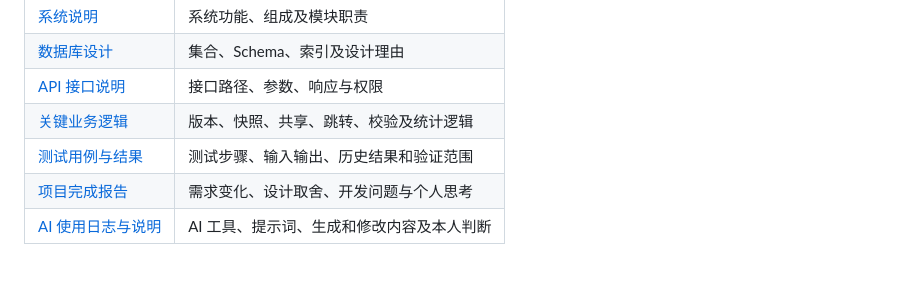
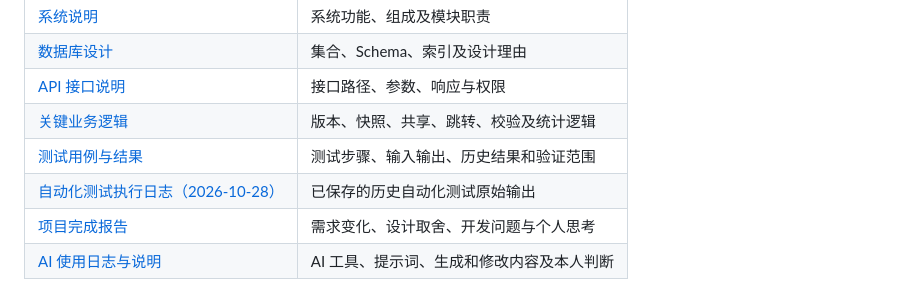
Before and after one commit to winkwinkk/mongodb-questionnaire-homework, a Markdown page: 阶段二/README.md, the part around the change. GitHub-like rendering.

```diff
--- a/阶段二/README.md
+++ b/阶段二/README.md
@@ -305,5 +305,6 @@ work2/
 | [API 接口说明](docs/API.md) | 接口路径、参数、响应与权限 |
 | [关键业务逻辑](docs/key-logic.md) | 版本、快照、共享、跳转、校验及统计逻辑 |
 | [测试用例与结果](docs/测试用例.md) | 测试步骤、输入输出、历史结果和验证范围 |
+| [自动化测试执行日志（2026-10-28）](docs/自动化测试执行日志-2026-10-28.txt) | 已保存的历史自动化测试原始输出 |
 | [项目完成报告](docs/项目报告.md) | 需求变化、设计取舍、开发问题与个人思考 |
 | [AI 使用日志与说明](docs/ai-usage.md) | AI 工具、提示词、生成和修改内容及本人判断 |
```
Also changed, not shown: 阶段二/docs/项目报告.md (added, +231 -0 lines).
